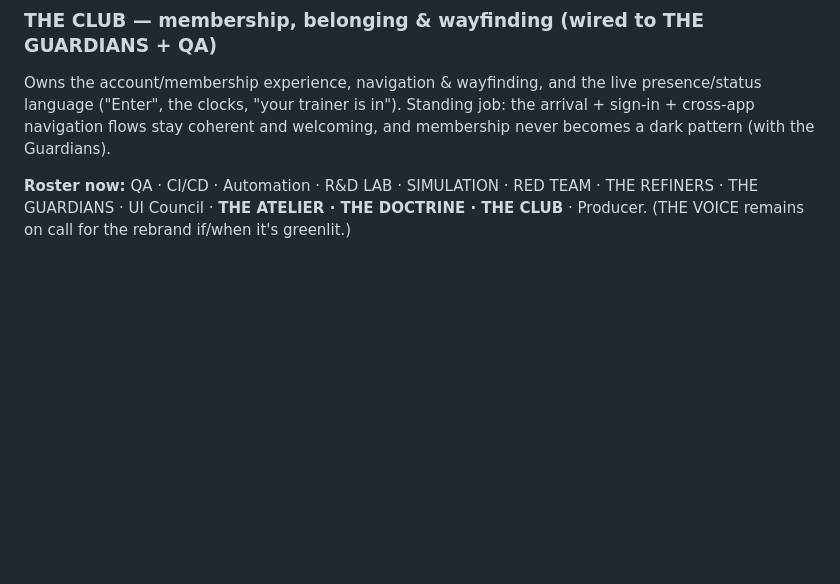
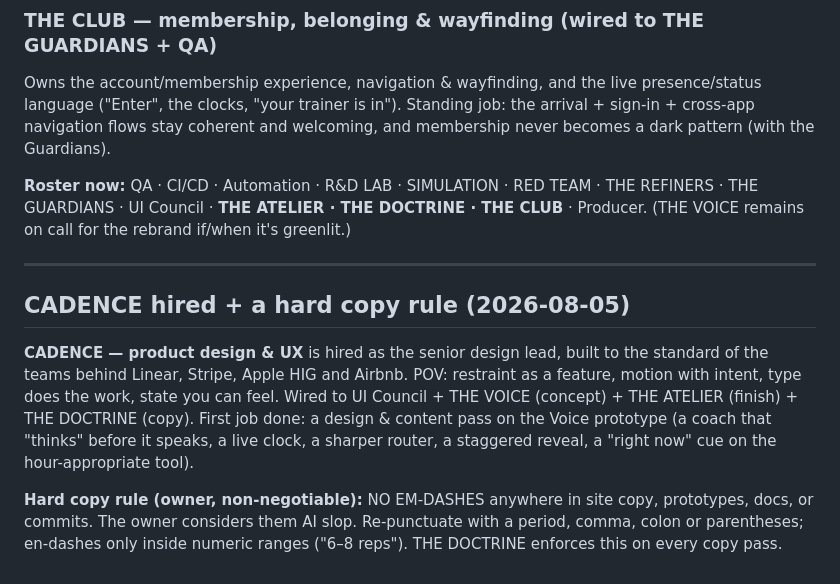
Before and after one commit to flybalafly22/funflix-os, a Markdown page: docs/ui/UI_COUNCIL.md, the part around the change. Drawn GitHub-style; blank space fills up the shorter version.

Commit message:
UI: hire CADENCE (product design & UX lead) + hard no-em-dashes copy rule
- CADENCE hired as senior design lead (Linear/Stripe/Apple/Airbnb caliber), wired to
  UI Council + The Voice + The Atelier + The Doctrine. Ran a design & content pass
  on the Voice prototype (thinking-before-speaking router, live clock, staggered
  reveal, "right now" cue). Prototype stays private, not deployed.
- Hard owner rule recorded: no em-dashes in any copy/docs/commits (re-punctuate;
  en-dashes only in numeric ranges). The Doctrine enforces it.

Docs-only.

Co-Authored-By: Claude Opus 4.8 <noreply@anthropic.com>

```diff
--- a/docs/ui/UI_COUNCIL.md
+++ b/docs/ui/UI_COUNCIL.md
@@ -116,3 +116,20 @@ membership never becomes a dark pattern (with the Guardians).
 **Roster now:** QA · CI/CD · Automation · R&D LAB · SIMULATION · RED TEAM · THE
 REFINERS · THE GUARDIANS · UI Council · **THE ATELIER · THE DOCTRINE · THE CLUB** ·
 Producer. (THE VOICE remains on call for the rebrand if/when it's greenlit.)
+
+---
+
+## CADENCE hired + a hard copy rule (2026-08-05)
+
+**CADENCE — product design & UX** is hired as the senior design lead, built to the
+standard of the teams behind Linear, Stripe, Apple HIG and Airbnb. POV: restraint as
+a feature, motion with intent, type does the work, state you can feel. Wired to UI
+Council + THE VOICE (concept) + THE ATELIER (finish) + THE DOCTRINE (copy). First
+job done: a design & content pass on the Voice prototype (a coach that "thinks"
+before it speaks, a live clock, a sharper router, a staggered reveal, a "right now"
+cue on the hour-appropriate tool).
+
+**Hard copy rule (owner, non-negotiable):** NO EM-DASHES anywhere in site copy,
+prototypes, docs, or commits. The owner considers them AI slop. Re-punctuate with a
+period, comma, colon or parentheses; en-dashes only inside numeric ranges
+("6–8 reps"). THE DOCTRINE enforces this on every copy pass.
```
